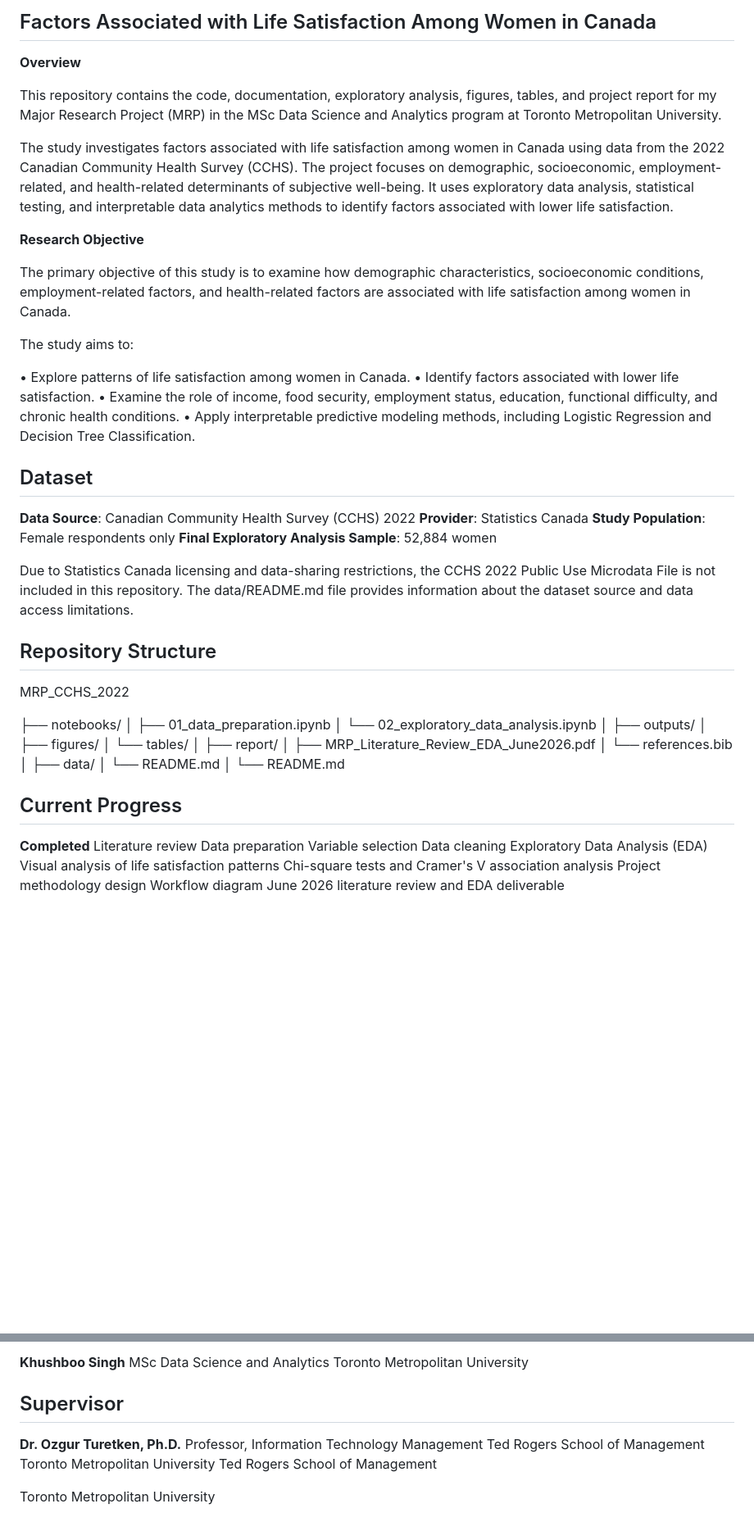
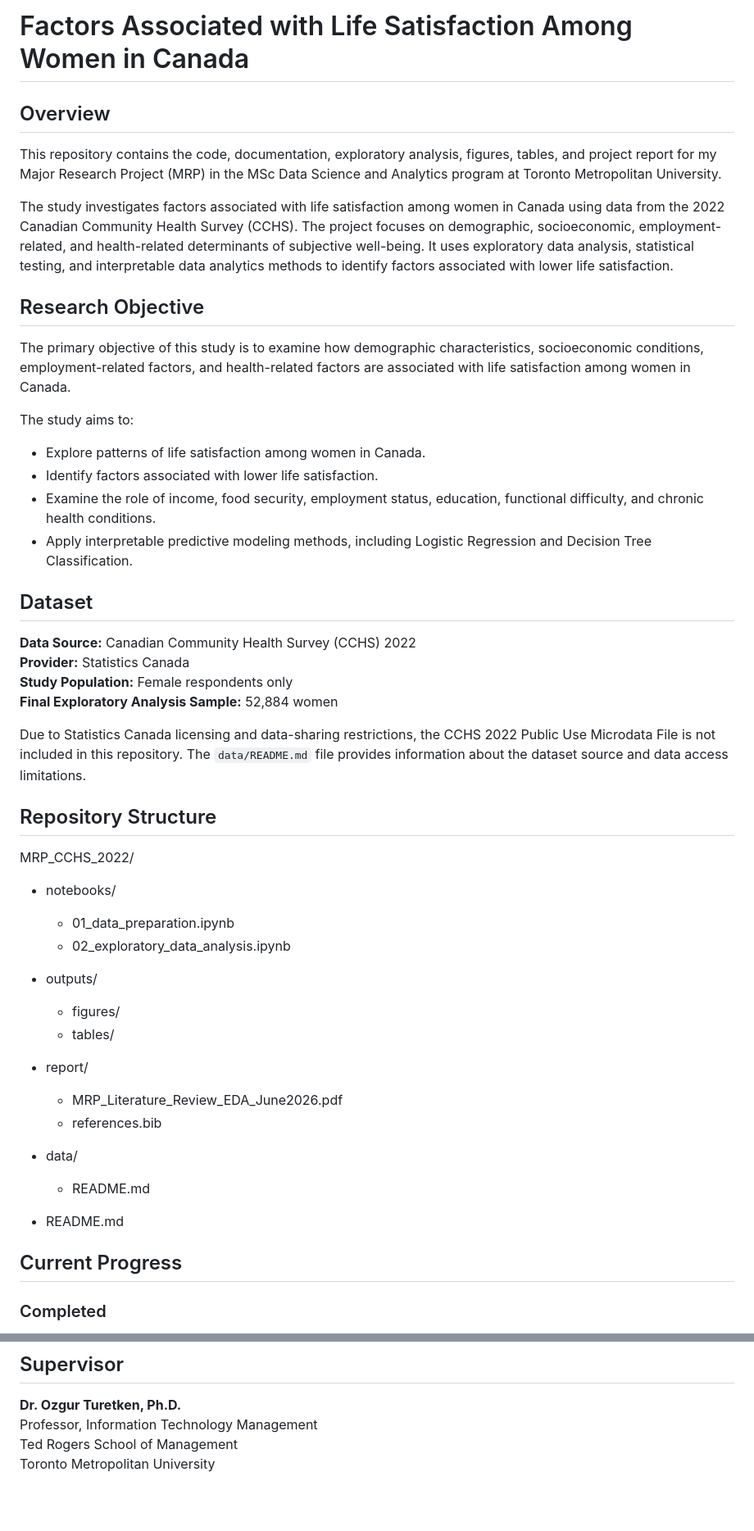
Before and after one commit to Khushboosingh1988/MRP_CCHS_2022, a Markdown page: README.md, 2 parts joined by grey strips. Shown at 82% size. Rendered like a GitHub page; blank space fills up the shorter version.

```diff
--- a/README.md
+++ b/README.md
@@ -1,66 +1,53 @@
-## Factors Associated with Life Satisfaction Among Women in Canada
-**Overview**
+# Factors Associated with Life Satisfaction Among Women in Canada
+
+## Overview
 
 This repository contains the code, documentation, exploratory analysis, figures, tables, and project report for my Major Research Project (MRP) in the MSc Data Science and Analytics program at Toronto Metropolitan University.
 
 The study investigates factors associated with life satisfaction among women in Canada using data from the 2022 Canadian Community Health Survey (CCHS). The project focuses on demographic, socioeconomic, employment-related, and health-related determinants of subjective well-being. It uses exploratory data analysis, statistical testing, and interpretable data analytics methods to identify factors associated with lower life satisfaction.
 
-**Research Objective**
+## Research Objective
 
 The primary objective of this study is to examine how demographic characteristics, socioeconomic conditions, employment-related factors, and health-related factors are associated with life satisfaction among women in Canada.
 
 The study aims to:
 
-•	Explore patterns of life satisfaction among women in Canada.
-•	Identify factors associated with lower life satisfaction.
-•	Examine the role of income, food security, employment status, education, functional difficulty, and chronic health conditions.
-•	Apply interpretable predictive modeling methods, including Logistic Regression and Decision Tree Classification.
-
+- Explore patterns of life satisfaction among women in Canada.
+- Identify factors associated with lower life satisfaction.
+- Examine the role of income, food security, employment status, education, functional difficulty, and chronic health conditions.
+- Apply interpretable predictive modeling methods, including Logistic Regression and Decision Tree Classification.
 
 ## Dataset
 
-**Data Source**: Canadian Community Health Survey (CCHS) 2022
-**Provider**: Statistics Canada
-**Study Population**: Female respondents only
-**Final Exploratory Analysis Sample**: 52,884 women
+**Data Source:** Canadian Community Health Survey (CCHS) 2022
+**Provider:** Statistics Canada
+**Study Population:** Female respondents only
+**Final Exploratory Analysis Sample:** 52,884 women
 
-Due to Statistics Canada licensing and data-sharing restrictions, the CCHS 2022 Public Use Microdata File is not included in this repository. The data/README.md file provides information about the dataset source and data access limitations.
-
-
+Due to Statistics Canada licensing and data-sharing restrictions, the CCHS 2022 Public Use Microdata File is not included in this repository. The `data/README.md` file provides information about the dataset source and data access limitations.
 
 ## Repository Structure
 
-MRP_CCHS_2022
+MRP_CCHS_2022/
 
-├── notebooks/
-│   ├── 01_data_preparation.ipynb
-│   └── 02_exploratory_data_analysis.ipynb
-│
-├── outputs/
-│   ├── figures/
-│   └── tables/
-│
-├── report/
-│   ├── MRP_Literature_Review_EDA_June2026.pdf
-│   └── references.bib
-│
-├── data/
-│   └── README.md
-│
-└── README.md
+- notebooks/
+  - 01_data_preparation.ipynb
+  - 02_exploratory_data_analysis.ipynb
 
+- outputs/
+  - figures/
+  - tables/
+
+- report/
+  - MRP_Literature_Review_EDA_June2026.pdf
+  - references.bib
+
+- data/
+  - README.md
+
+- README.md
 
 ## Current Progress
 
-**Completed**
-Literature review
-Data preparation
-Variable selection
-Data cleaning
-Exploratory Data Analysis (EDA)
-Visual analysis of life satisfaction patterns
-Chi-square tests and Cramer's V association analysis
-Project methodology design
-Workflow diagram
-June 2026 literature review and EDA deliverable
+### Completed
 
@@ -127,6 +132,3 @@ Toronto Metropolitan University
 Professor, Information Technology Management
 Ted Rogers School of Management
 Toronto Metropolitan University
-Ted Rogers School of Management
-
-Toronto Metropolitan University
```
Also changed, not shown: other parts of README.md (+53 -35 lines).
